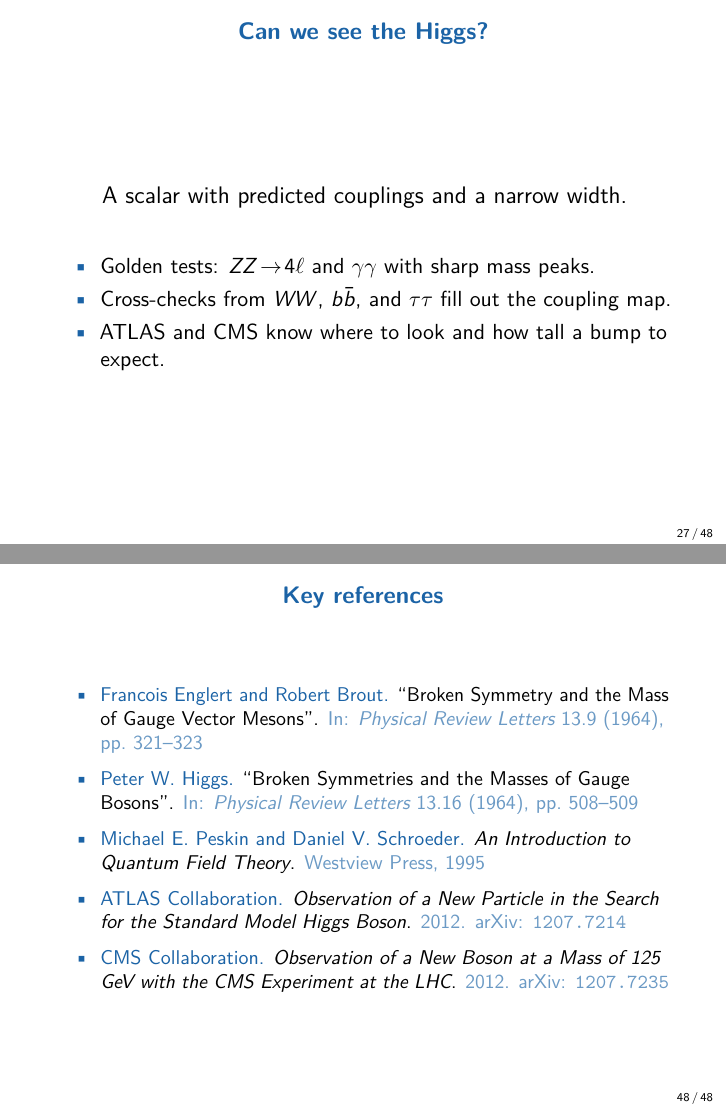
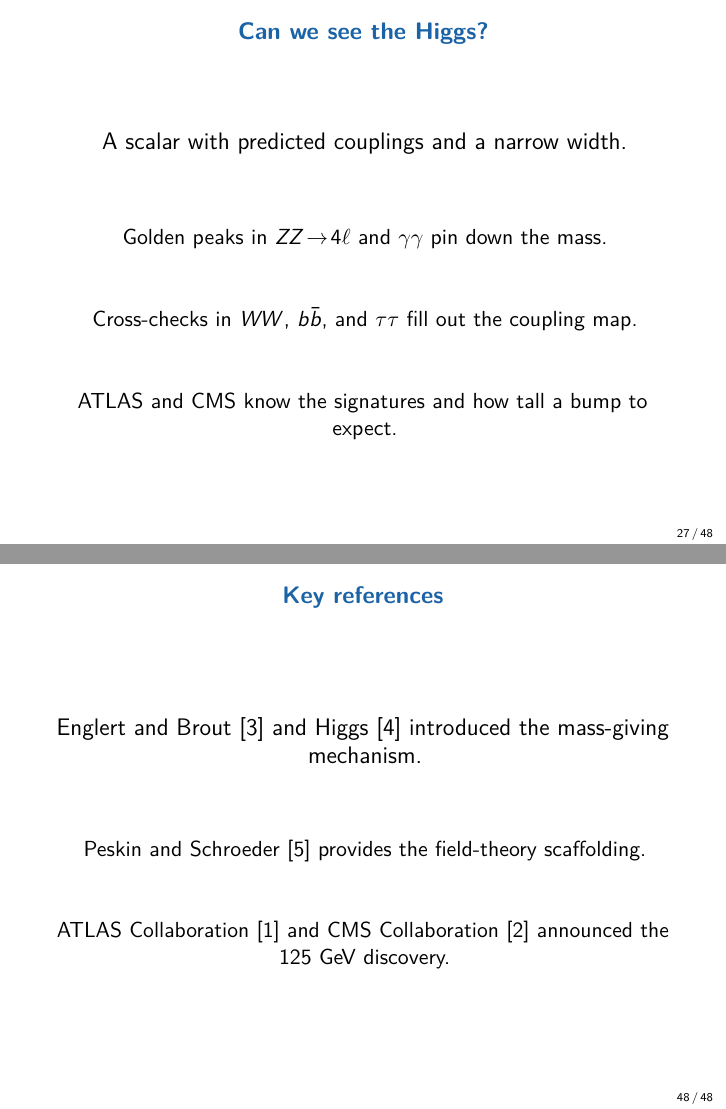
Before and after one commit to wadewolfie999/seminar-nobel-higgs, LaTeX slides (slides/main.tex, which reads slides/content/part3_higgsfield.tex): pages 27 and 48 of 48, joined at a grey line. Compiled offline with pdfLaTeX.

Commit message:
Refine narrative slides and spacing

```diff
--- a/slides/content/part3_higgsfield.tex
+++ b/slides/content/part3_higgsfield.tex
@@ -42,9 +40,7 @@
 
 \begin{frame}{Can we see the Higgs?}
   \slidephrase{A scalar with predicted couplings and a narrow width.}
-  \begin{itemize}
-    \item Golden tests: $ZZ\!\to\!4\ell$ and $\gamma\gamma$ with sharp mass peaks.
-    \item Cross-checks from $WW$, $b\bar b$, and $\tau\tau$ fill out the coupling map.
-    \item ATLAS and CMS know where to look and how tall a bump to expect.
-  \end{itemize}
+  \slidesubphrase{Golden peaks in $ZZ\!\to\!4\ell$ and $\gamma\gamma$ pin down the mass.}
+  \slidesubphrase{Cross-checks in $WW$, $b\bar b$, and $\tau\tau$ fill out the coupling map.}
+  \slidesubphrase{ATLAS and CMS know the signatures and how tall a bump to expect.}
 \end{frame}
--- a/slides/main.tex
+++ b/slides/main.tex
@@ -121,13 +121,9 @@
 % ---------- Bibliography (if you want a refs slide) ----------
 \begin{frame}{Key references}
   \small
-  \begin{itemize}
-    \item \fullcite{englert_brout_1964}
-    \item \fullcite{higgs_breaking_1964}
-    \item \fullcite{peskin_schroeder}
-    \item \fullcite{atlas_higgs_2012}
-    \item \fullcite{cms_higgs_2012}
-  \end{itemize}
+  \slidephrase{\textcite{englert_brout_1964} and \textcite{higgs_breaking_1964} introduced the mass-giving mechanism.}
+  \slidesubphrase{\textcite{peskin_schroeder} provides the field-theory scaffolding.}
+  \slidesubphrase{\textcite{atlas_higgs_2012} and \textcite{cms_higgs_2012} announced the 125 GeV discovery.}
 \end{frame}
 
 \end{document}
```
Also changed, not shown: slides/content/part4_discovery.tex (+3 -6 lines), slides/content/part3_higgsfield.tex (8 more changed lines).
